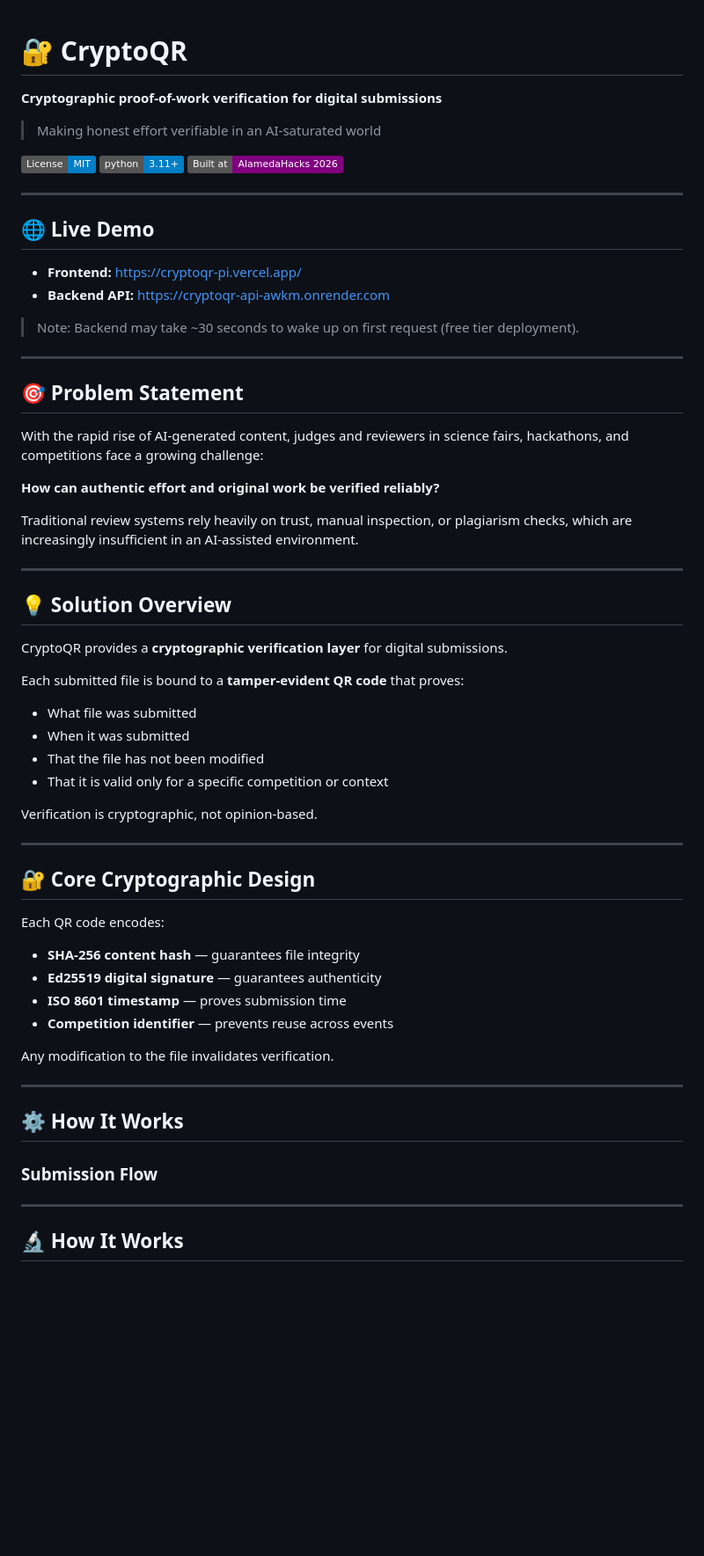
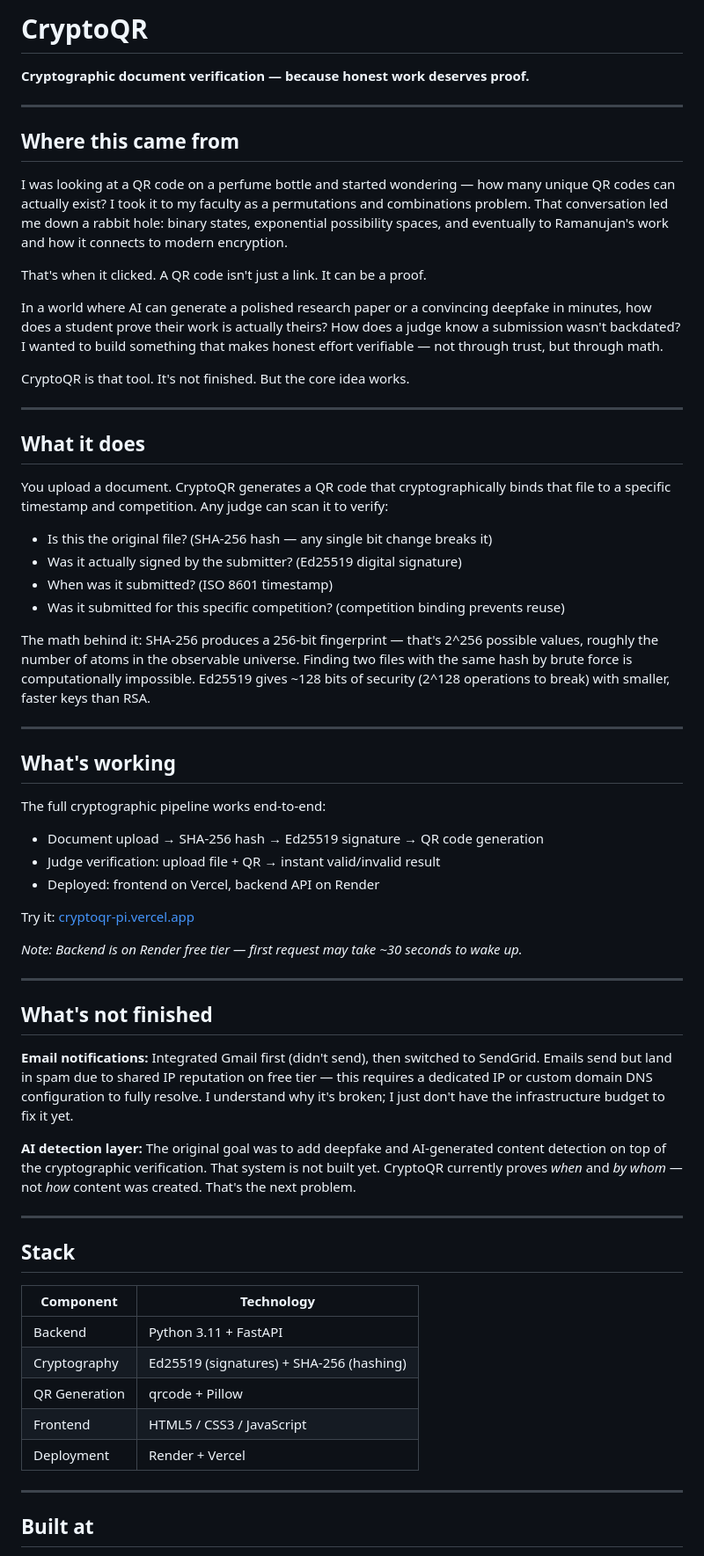
Before and after one commit to rishavjha8515-hub/cryptoqr, a Markdown page: README.md, the part around one of its changes. Shown at 88% size. GitHub-like rendering; badges without logos; blank space fills up the shorter version.

```diff
--- a/README.md
+++ b/README.md
@@ -1,68 +1,67 @@
+# CryptoQR
 
-# 🔐 CryptoQR
-
-**Cryptographic proof-of-work verification for digital submissions**
-
-> Making honest effort verifiable in an AI-saturated world
-
-![License: MIT](https://img.shields.io/badge/License-MIT-blue.svg)
-![Python 3.11+](https://img.shields.io/badge/python-3.11+-blue.svg)
-![Built at AlamedaHacks](https://img.shields.io/badge/Built%20at-AlamedaHacks%202026-purple)
+**Cryptographic document verification — because honest work deserves proof.**
 
 ---
 
-## 🌐 Live Demo
+## Where this came from
 
-- **Frontend:** https://cryptoqr-pi.vercel.app/
-- **Backend API:** https://cryptoqr-api-awkm.onrender.com
+I was looking at a QR code on a perfume bottle and started wondering — how many unique QR codes can actually exist? I took it to my faculty as a permutations and combinations problem. That conversation led me down a rabbit hole: binary states, exponential possibility spaces, and eventually to Ramanujan's work and how it connects to modern encryption.
 
-> Note: Backend may take ~30 seconds to wake up on first request (free tier deployment).
+That's when it clicked. A QR code isn't just a link. It can be a proof.
+
+In a world where AI can generate a polished research paper or a convincing deepfake in minutes, how does a student prove their work is actually theirs? How does a judge know a submission wasn't backdated? I wanted to build something that makes honest effort verifiable — not through trust, but through math.
+
+CryptoQR is that tool. It's not finished. But the core idea works.
 
 ---
 
-## 🎯 Problem Statement
+## What it does
 
-With the rapid rise of AI-generated content, judges and reviewers in science fairs, hackathons, and competitions face a growing challenge:
+You upload a document. CryptoQR generates a QR code that cryptographically binds that file to a specific timestamp and competition. Any judge can scan it to verify:
 
-**How can authentic effort and original work be verified reliably?**
+- Is this the original file? (SHA-256 hash — any single bit change breaks it)
+- Was it actually signed by the submitter? (Ed25519 digital signature)
+- When was it submitted? (ISO 8601 timestamp)
+- Was it submitted for this specific competition? (competition binding prevents reuse)
 
-Traditional review systems rely heavily on trust, manual inspection, or plagiarism checks, which are increasingly insufficient in an AI-assisted environment.
+The math behind it: SHA-256 produces a 256-bit fingerprint — that's 2^256 possible values, roughly the number of atoms in the observable universe. Finding two files with the same hash by brute force is computationally impossible. Ed25519 gives ~128 bits of security (2^128 operations to break) with smaller, faster keys than RSA.
 
 ---
 
-## 💡 Solution Overview
+## What's working
 
-CryptoQR provides a **cryptographic verification layer** for digital submissions.
+The full cryptographic pipeline works end-to-end:
 
-Each submitted file is bound to a **tamper-evident QR code** that proves:
+- Document upload → SHA-256 hash → Ed25519 signature → QR code generation
+- Judge verification: upload file + QR → instant valid/invalid result
+- Deployed: frontend on Vercel, backend API on Render
 
-- What file was submitted
-- When it was submitted
-- That the file has not been modified
-- That it is valid only for a specific competition or context
+Try it: [cryptoqr-pi.vercel.app](https://cryptoqr-pi.vercel.app)
 
-Verification is cryptographic, not opinion-based.
+*Note: Backend is on Render free tier — first request may take ~30 seconds to wake up.*
 
 ---
 
-## 🔐 Core Cryptographic Design
+## What's not finished
 
-Each QR code encodes:
+**Email notifications:** Integrated Gmail first (didn't send), then switched to SendGrid. Emails send but land in spam due to shared IP reputation on free tier — this requires a dedicated IP or custom domain DNS configuration to fully resolve. I understand why it's broken; I just don't have the infrastructure budget to fix it yet.
 
-- **SHA-256 content hash** — guarantees file integrity
-- **Ed25519 digital signature** — guarantees authenticity
-- **ISO 8601 timestamp** — proves submission time
-- **Competition identifier** — prevents reuse across events
-
-Any modification to the file invalidates verification.
+**AI detection layer:** The original goal was to add deepfake and AI-generated content detection on top of the cryptographic verification. That system is not built yet. CryptoQR currently proves *when* and *by whom* — not *how* content was created. That's the next problem.
 
 ---
 
-## ⚙️ How It Works
+## Stack
 
-### Submission Flow
+| Component | Technology |
+|-----------|------------|
+| Backend | Python 3.11 + FastAPI |
+| Cryptography | Ed25519 (signatures) + SHA-256 (hashing) |
+| QR Generation | qrcode + Pillow |
+| Frontend | HTML5 / CSS3 / JavaScript |
+| Deployment | Render + Vercel |
 
 ---
 
-## 🔬 How It Works
+## Built at
 
```
Also changed, not shown: other parts of README.md (+6 -108 lines).
